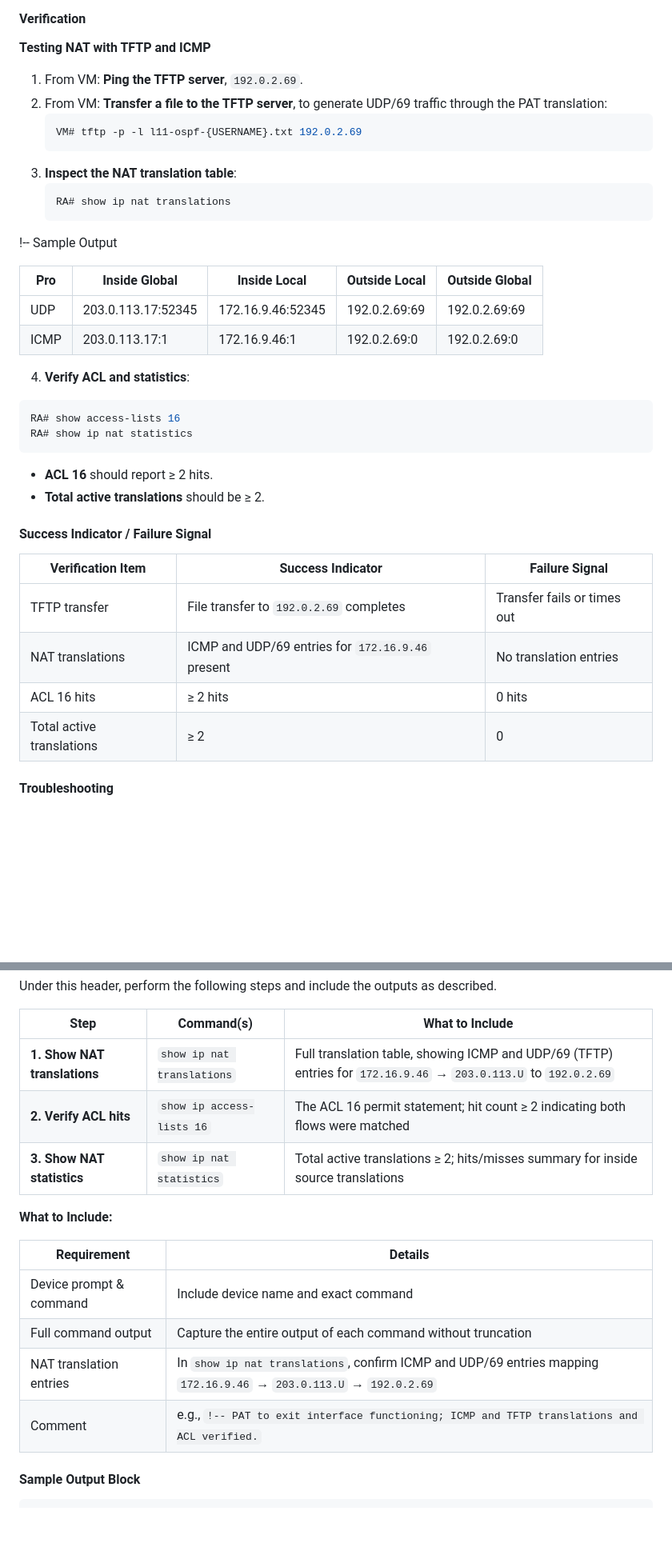
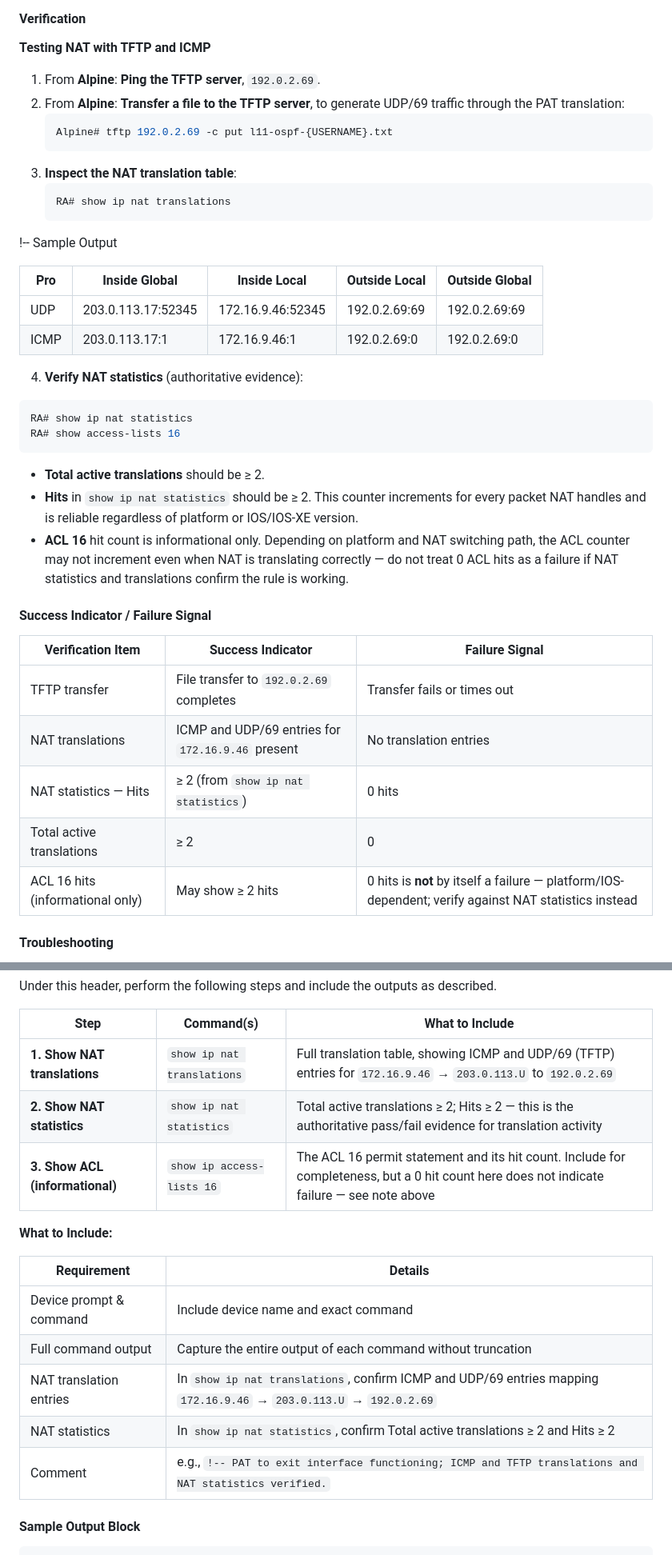
Before and after one commit to ayalac1111/Networking-Courses, a Markdown page: 26s-cst8371/labs/l11-nat-foundations.md, 2 parts joined by grey strips. Shown at 80% size. Rendered like a GitHub page; blank space fills up the shorter version.

Commit message:
docs(l11): clarify arp-cache and nat translation counter

````diff
--- a/26s-cst8371/labs/l11-nat-foundations.md
+++ b/26s-cst8371/labs/l11-nat-foundations.md
@@ -296,10 +302,10 @@ Command explanation:
 
 **Testing NAT with TFTP and ICMP**
 
-1. From VM: **Ping the TFTP server**, `192.0.2.69`.
-2. From VM: **Transfer a file to the TFTP server**, to generate UDP/69 traffic through the PAT translation:
+1. From **Alpine**: **Ping the TFTP server**, `192.0.2.69`.
+2. From **Alpine**: **Transfer a file to the TFTP server**, to generate UDP/69 traffic through the PAT translation:
 	```bash
-	VM# tftp -p -l l11-ospf-{USERNAME}.txt 192.0.2.69
+	Alpine# tftp 192.0.2.69 -c put l11-ospf-{USERNAME}.txt
 	```
 3. **Inspect the NAT translation table**:
 	```bash
@@ -335,13 +341,14 @@ Command explanation:
   </tbody>
 </table>
 
-4. **Verify ACL and statistics**:
+4. **Verify NAT statistics** (authoritative evidence):
 ```bash
+RA# show ip nat statistics
 RA# show access-lists 16
-RA# show ip nat statistics
 ```
-- **ACL 16** should report ≥ 2 hits.
 - **Total active translations** should be ≥ 2.
+- **Hits** in `show ip nat statistics` should be ≥ 2. This counter increments for every packet NAT handles and is reliable regardless of platform or IOS/IOS-XE version.
+- **ACL 16** hit count is informational only. Depending on platform and NAT switching path, the ACL counter may not increment even when NAT is translating correctly — do not treat 0 ACL hits as a failure if NAT statistics and translations confirm the rule is working.
 
 #### Success Indicator / Failure Signal
 
@@ -349,8 +356,9 @@ RA# show ip nat statistics
 |---|---|---|
 | TFTP transfer | File transfer to `192.0.2.69` completes | Transfer fails or times out |
 | NAT translations | ICMP and UDP/69 entries for `172.16.9.46` present | No translation entries |
-| ACL 16 hits | ≥ 2 hits | 0 hits |
+| NAT statistics — Hits | ≥ 2 (from `show ip nat statistics`) | 0 hits |
 | Total active translations | ≥ 2 | 0 |
+| ACL 16 hits (informational only) | May show ≥ 2 hits | 0 hits is **not** by itself a failure — platform/IOS-dependent; verify against NAT statistics instead |
 
 #### Troubleshooting
 
@@ -369,8 +377,8 @@ Under this header, perform the following steps and include the outputs as descri
 | Step                         | Command(s)                 | What to Include                                                                                        |
 | ---------------------------- | -------------------------- | ------------------------------------------------------------------------------------------------------ |
 | **1. Show NAT translations** | `show ip nat translations` | Full translation table, showing ICMP and UDP/69 (TFTP) entries for `172.16.9.46` → `203.0.113.U` to `192.0.2.69` |
-| **2. Verify ACL hits**       | `show ip access-lists 16`  | The ACL 16 permit statement; hit count ≥ 2 indicating both flows were matched                          |
-| **3. Show NAT statistics**   | `show ip nat statistics`   | Total active translations ≥ 2; hits/misses summary for inside source translations                    |
+| **2. Show NAT statistics** | `show ip nat statistics` | Total active translations ≥ 2; Hits ≥ 2 — this is the authoritative pass/fail evidence for translation activity |
+| **3. Show ACL (informational)** | `show ip access-lists 16` | The ACL 16 permit statement and its hit count. Include for completeness, but a 0 hit count here does not indicate failure — see note above |
 
 **What to Include:**
 
@@ -379,7 +387,8 @@ Under this header, perform the following steps and include the outputs as descri
 | Device prompt & command | Include device name and exact command |
 | Full command output | Capture the entire output of each command without truncation |
 | NAT translation entries | In `show ip nat translations`, confirm ICMP and UDP/69 entries mapping `172.16.9.46` → `203.0.113.U` → `192.0.2.69` |
-| Comment | e.g., `!-- PAT to exit interface functioning; ICMP and TFTP translations and ACL verified.` |
+| NAT statistics | In `show ip nat statistics`, confirm Total active translations ≥ 2 and Hits ≥ 2 |
+| Comment | e.g., `!-- PAT to exit interface functioning; ICMP and TFTP translations and NAT statistics verified.` |
 
 #### Sample Output Block
 
````
Also changed, not shown: other parts of 26s-cst8371/labs/l11-nat-foundations.md (+14 -6 lines).
